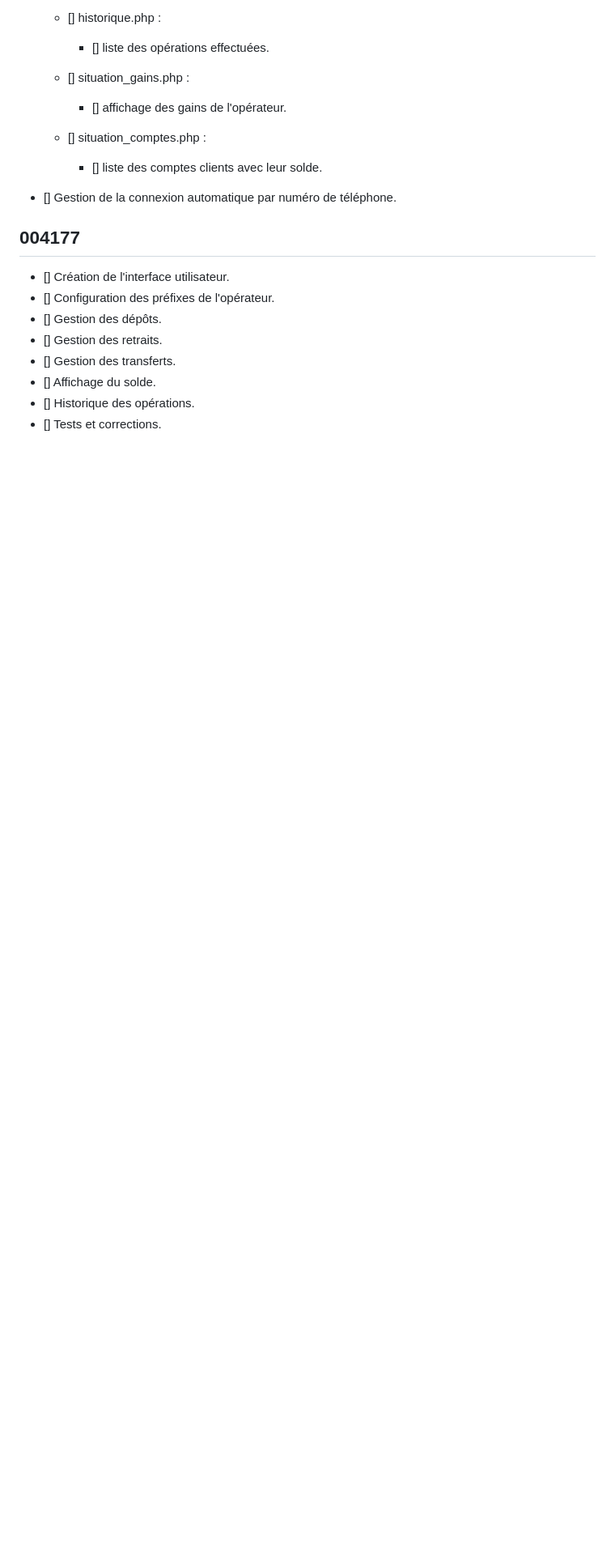
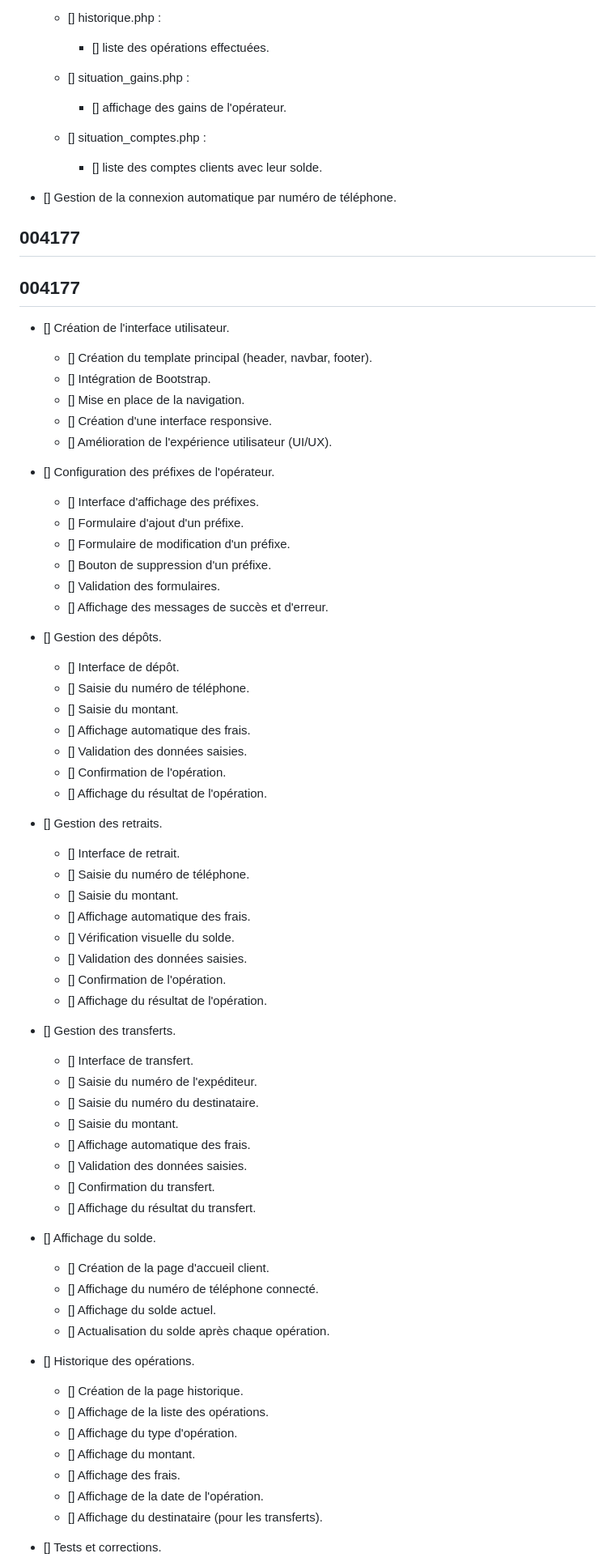
Before and after one commit to mioraangela/Projet-Final-S4-Design, a Markdown page: Taches.md, the part around one of its changes. Shown at 81% size. Rendered like a GitHub page; blank space fills up the shorter version.

```diff
--- a/Taches.md
+++ b/Taches.md
@@ -140,11 +140,65 @@
 
 ## 004177
 
+## 004177
+
 - [] Création de l'interface utilisateur.
+    - [] Création du template principal (header, navbar, footer).
+    - [] Intégration de Bootstrap.
+    - [] Mise en place de la navigation.
+    - [] Création d'une interface responsive.
+    - [] Amélioration de l'expérience utilisateur (UI/UX).
+
 - [] Configuration des préfixes de l'opérateur.
+    - [] Interface d'affichage des préfixes.
+    - [] Formulaire d'ajout d'un préfixe.
+    - [] Formulaire de modification d'un préfixe.
+    - [] Bouton de suppression d'un préfixe.
+    - [] Validation des formulaires.
+    - [] Affichage des messages de succès et d'erreur.
+
 - [] Gestion des dépôts.
+    - [] Interface de dépôt.
+    - [] Saisie du numéro de téléphone.
+    - [] Saisie du montant.
+    - [] Affichage automatique des frais.
+    - [] Validation des données saisies.
+    - [] Confirmation de l'opération.
+    - [] Affichage du résultat de l'opération.
+
 - [] Gestion des retraits.
+    - [] Interface de retrait.
+    - [] Saisie du numéro de téléphone.
+    - [] Saisie du montant.
+    - [] Affichage automatique des frais.
+    - [] Vérification visuelle du solde.
+    - [] Validation des données saisies.
+    - [] Confirmation de l'opération.
+    - [] Affichage du résultat de l'opération.
+
 - [] Gestion des transferts.
+    - [] Interface de transfert.
+    - [] Saisie du numéro de l'expéditeur.
+    - [] Saisie du numéro du destinataire.
+    - [] Saisie du montant.
+    - [] Affichage automatique des frais.
+    - [] Validation des données saisies.
+    - [] Confirmation du transfert.
+    - [] Affichage du résultat du transfert.
+
 - [] Affichage du solde.
+    - [] Création de la page d'accueil client.
+    - [] Affichage du numéro de téléphone connecté.
+    - [] Affichage du solde actuel.
+    - [] Actualisation du solde après chaque opération.
+
 - [] Historique des opérations.
+    - [] Création de la page historique.
+    - [] Affichage de la liste des opérations.
+    - [] Affichage du type d'opération.
+    - [] Affichage du montant.
+    - [] Affichage des frais.
+    - [] Affichage de la date de l'opération.
+    - [] Affichage du destinataire (pour les transferts).
+
 - [] Tests et corrections.
```
Also changed, not shown: other parts of Taches.md (+10 -0 lines).
